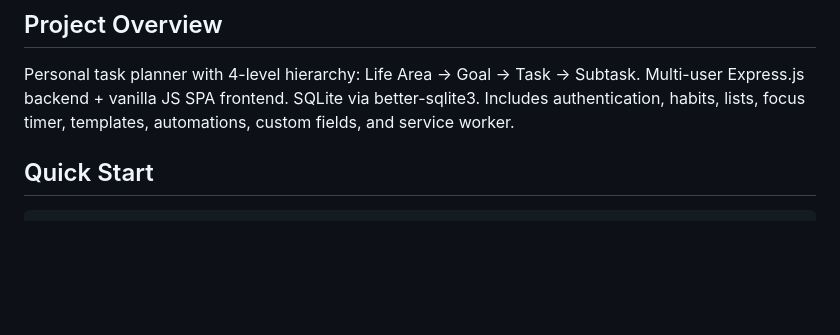
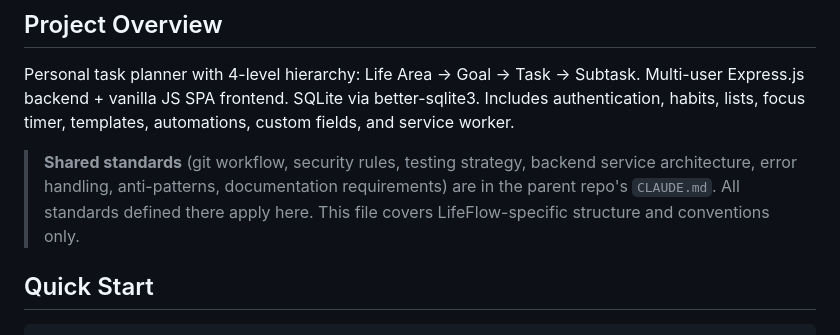
Before and after one commit to learn-by-exploration/lifeflow, a Markdown page: CLAUDE.md, the part around the change. Rendered like a GitHub page; blank space fills up the shorter version.

Commit message:
docs: add parent repo standards reference
Reference shared standards (git workflow, security, testing, backend
architecture, anti-patterns, documentation requirements) from the
parent Synclyf CLAUDE.md to avoid duplication and ensure consistency.

```diff
--- a/CLAUDE.md
+++ b/CLAUDE.md
@@ -8,6 +8,10 @@
 Personal task planner with 4-level hierarchy: Life Area → Goal → Task → Subtask.
 Multi-user Express.js backend + vanilla JS SPA frontend. SQLite via better-sqlite3.
 Includes authentication, habits, lists, focus timer, templates, automations, custom fields, and service worker.
+
+> **Shared standards** (git workflow, security rules, testing strategy, backend service architecture,
+> error handling, anti-patterns, documentation requirements) are in the parent repo's `CLAUDE.md`.
+> All standards defined there apply here. This file covers LifeFlow-specific structure and conventions only.
 
 ## Quick Start
 
```
